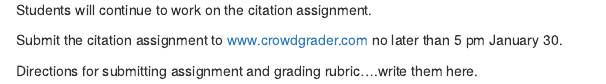
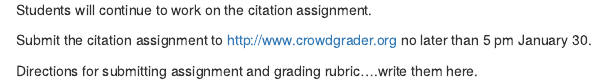
Before and after one commit to STAT-ATA-ASU/STT2810ClassRepo, an R Markdown document (week03/week3.Rmd): the page in a window 1100 px wide, from 130 px down. The pictures show the output file week03/week3.html that the author committed with the source, opened offline.

Commit message:
correct url

```diff
--- a/week03/week3.Rmd
+++ b/week03/week3.Rmd
@@ -11,6 +11,6 @@ Please read pages 13-25 in PDS and take notes as needed.
 
 Students will continue to work on the citation assignment.
 
-Submit the citation assignment to [www.crowdgrader.com](www.crowdgrader.com) no later than 5 pm January 30.
+Submit the citation assignment to [http://www.crowdgrader.org](http://www.crowdgrader.org) no later than 5 pm January 30.
 
 Directions for submitting assignment and grading rubric....write them here.
```
Also changed, not shown: week03/week3.html.
